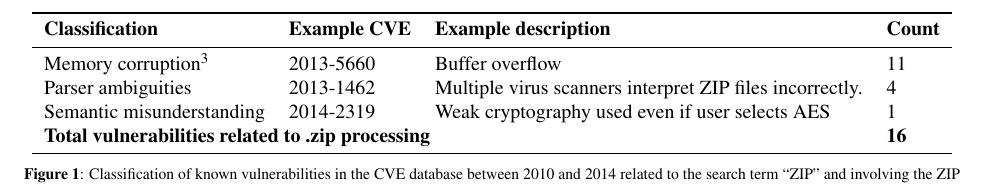
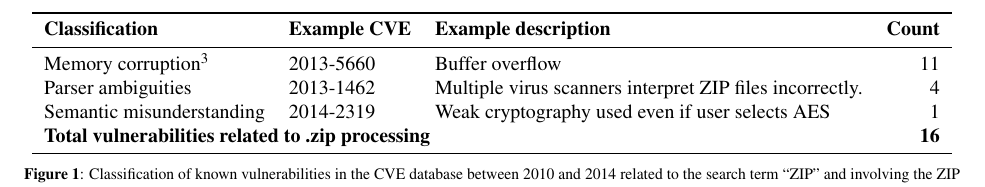
Before and after one commit to jbangert/nail, a LaTeX paper (paper/osdi14/main.tex, which reads paper/osdi14/fig-motivation.tex): part of page 4 of 14, cut so that both start at the same text. Compiled offline with pdfLaTeX; a LaTeX package or settings file that is missing is left out.

Commit message:
right-align numbers

```diff
--- a/paper/osdi14/fig-motivation.tex
+++ b/paper/osdi14/fig-motivation.tex
@@ -1,6 +1,6 @@
 \begin{figure*}
 \centering
-\begin{tabular}{llll}
+\begin{tabular}{lllr}
 \toprule
  \bf Classification & \bf Example CVE & \bf Example description & \bf Count\\
 \midrule
```
